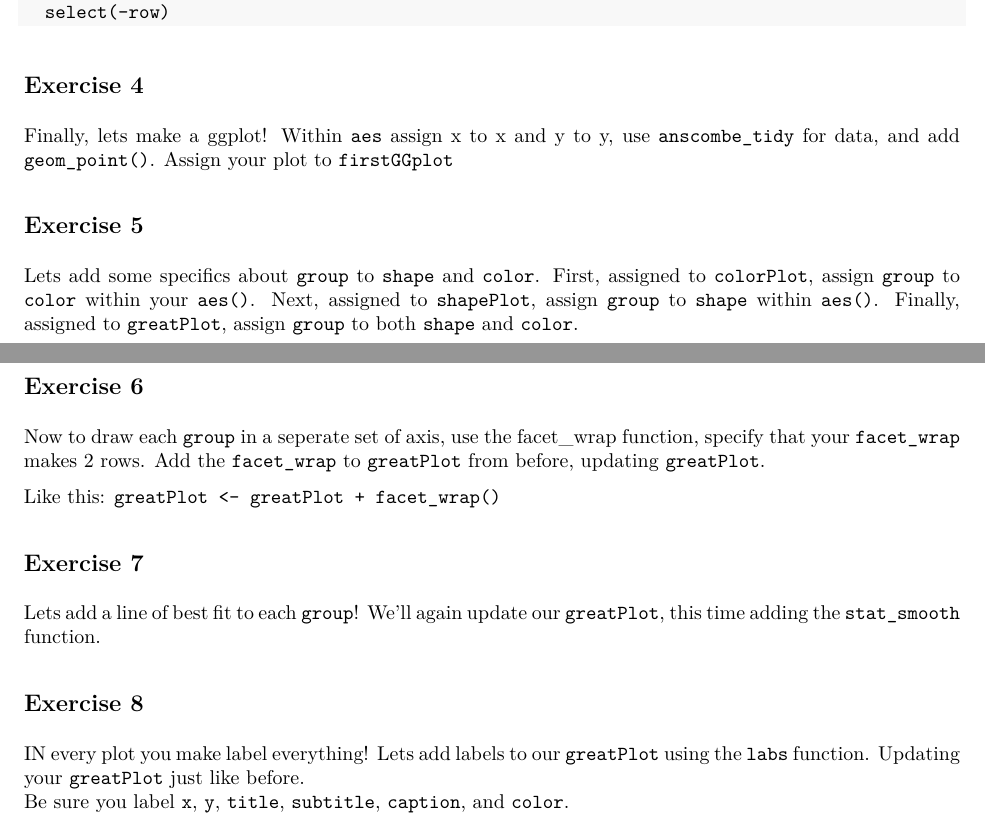
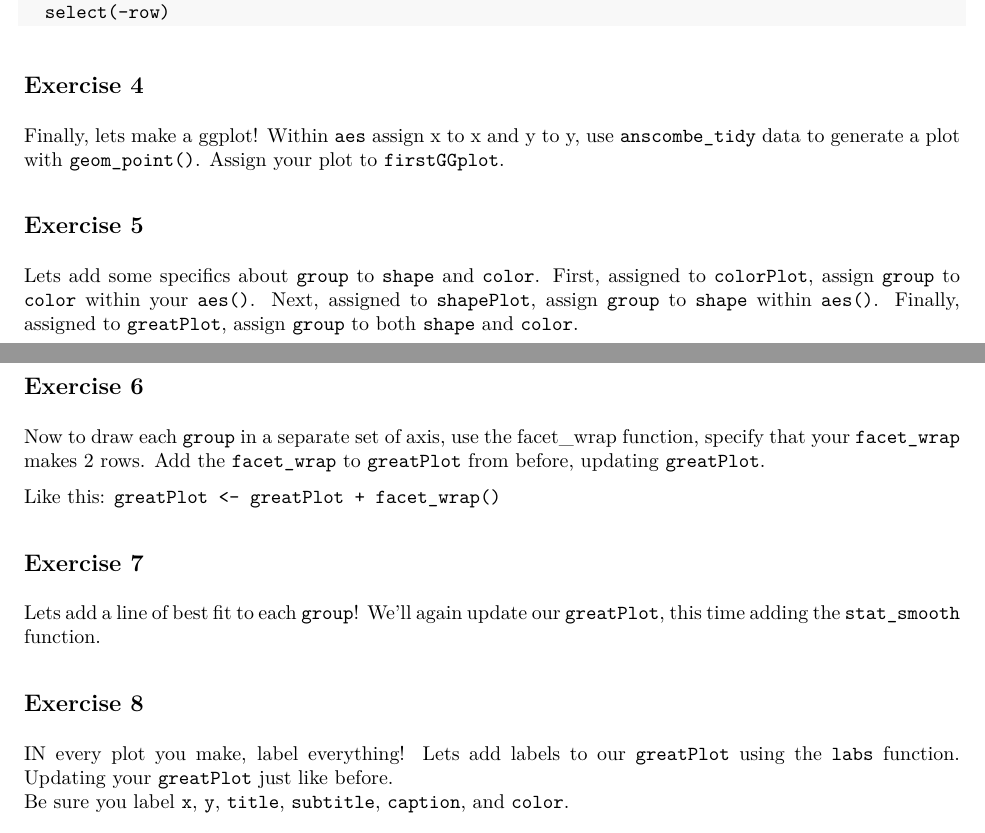
Before and after one commit to Fall-R-bootcamp-sessions-ma615-classes/CP-8-Assignment-1, an R Markdown document (cp8_assignment_instructions.Rmd): two parts of pages 1 and 2 of 2, joined at a grey line, cut so that both start at the same text. The pictures show the output file cp8_assignment_instructions.pdf that the author committed with the source.

Commit message:
better instructions

````diff
--- a/cp8_assignment_instructions.Rmd
+++ b/cp8_assignment_instructions.Rmd
@@ -37,13 +37,13 @@ anscombe_tidy <- anscombe %>%
 ```
 
 ## Exercise 4
-Finally, lets make a ggplot!  Within `aes` assign x to x and y to y, use `anscombe_tidy` for data, and add `geom_point()`.  Assign your plot to `firstGGplot`
+Finally, lets make a ggplot!  Within `aes` assign x to x and y to y, use `anscombe_tidy` data to generate a plot with `geom_point()`.  Assign your plot to `firstGGplot`.
 
 ## Exercise 5
 Lets add some specifics about `group` to `shape` and `color`. First, assigned to `colorPlot`, assign `group` to `color` within your `aes()`.  Next, assigned to `shapePlot`, assign `group` to `shape` within `aes()`.  Finally, assigned to `greatPlot`, assign `group` to both `shape` and `color`.
 
 ## Exercise 6
-Now to draw each `group` in a seperate set of axis, use the facet_wrap function, specify that your `facet_wrap` makes 2 rows.
+Now to draw each `group` in a separate set of axis, use the facet_wrap function, specify that your `facet_wrap` makes 2 rows.
 Add the `facet_wrap` to `greatPlot` from before, updating `greatPlot`.
 
 Like this:
@@ -53,7 +53,7 @@ Like this:
 Lets add a line of best fit to each `group`!  We'll again update our `greatPlot`, this time adding the `stat_smooth` function.
 
 ## Exercise 8
-IN every plot you make label everything!  Lets add labels to our `greatPlot` using the `labs` function.  Updating your `greatPlot` just like before.
+IN every plot you make, label everything!  Lets add labels to our `greatPlot` using the `labs` function.  Updating your `greatPlot` just like before.
 Be sure you label `x`, `y`, `title`, `subtitle`, `caption`, and `color`.
 
 ## Exercise 9
````
Also changed, not shown: cp8_assignment_instructions.pdf, cp8_assignment_instructions.Rmd (2 more changed lines).
